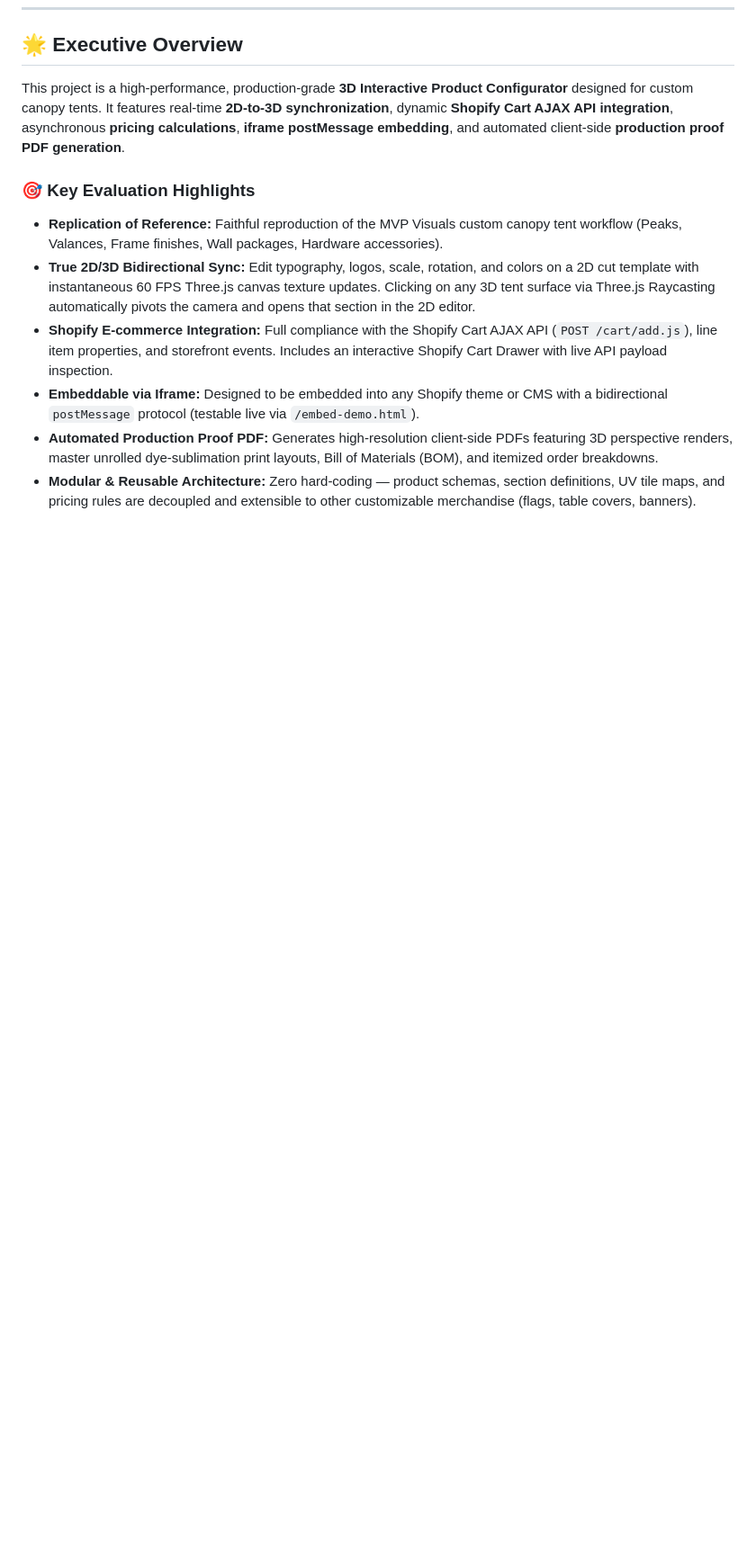
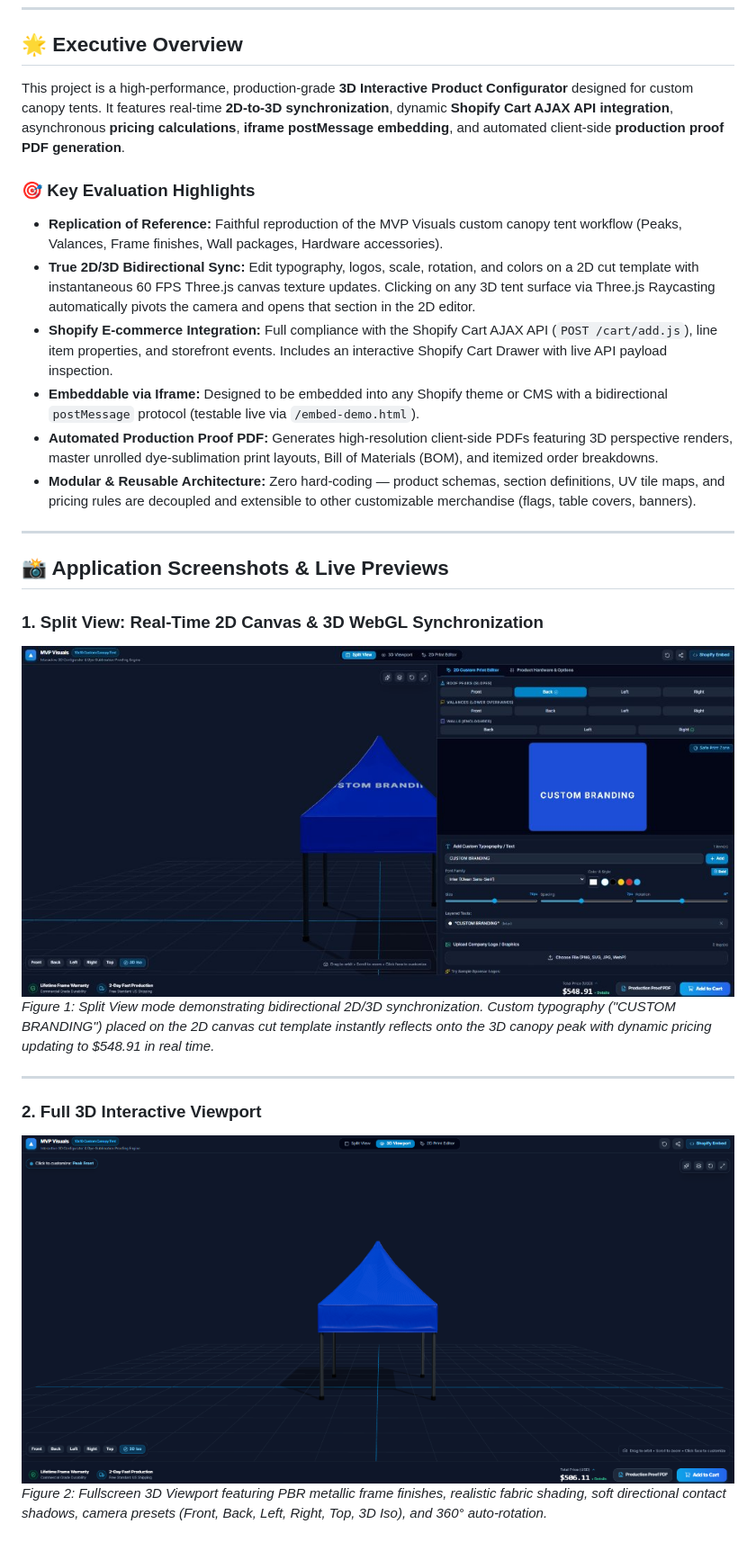
Before and after one commit to ChiragNSundar/Assessment-Test-Three.js-Vertical-3d-Tech-, a Markdown page: README.md, the part around one of its changes. Shown at 90% size. Drawn GitHub-style; pictures changed too: docs/screenshots/3d-viewport-focus.png (added), docs/screenshots/split-view-2d-3d-sync.jpg (added); blank space fills up the shorter version.

Commit message:
docs: add annotated application screenshots with captions to README

```diff
--- a/README.md
+++ b/README.md
@@ -17,3 +17,18 @@ This project is a high-performance, production-grade **3D Interactive Product Co
 * **Embeddable via Iframe:** Designed to be embedded into any Shopify theme or CMS with a bidirectional `postMessage` protocol (testable live via `/embed-demo.html`).
 * **Automated Production Proof PDF:** Generates high-resolution client-side PDFs featuring 3D perspective renders, master unrolled dye-sublimation print layouts, Bill of Materials (BOM), and itemized order breakdowns.
 * **Modular & Reusable Architecture:** Zero hard-coding — product schemas, section definitions, UV tile maps, and pricing rules are decoupled and extensible to other customizable merchandise (flags, table covers, banners).
+
+---
+
+## 📸 Application Screenshots & Live Previews
+
+### 1. Split View: Real-Time 2D Canvas & 3D WebGL Synchronization
+![Split View 2D/3D Synchronization](./docs/screenshots/split-view-2d-3d-sync.jpg)
+*Figure 1: Split View mode demonstrating bidirectional 2D/3D synchronization. Custom typography ("CUSTOM BRANDING") placed on the 2D canvas cut template instantly reflects onto the 3D canopy peak with dynamic pricing updating to \$548.91 in real time.*
+
+---
+
+### 2. Full 3D Interactive Viewport
+![Full 3D Interactive Viewport with PBR Materials](./docs/screenshots/3d-viewport-focus.png)
+*Figure 2: Fullscreen 3D Viewport featuring PBR metallic frame finishes, realistic fabric shading, soft directional contact shadows, camera presets (Front, Back, Left, Right, Top, 3D Iso), and 360° auto-rotation.*
+
```
Also changed, not shown: other parts of README.md (+5 -0 lines), docs/screenshots/shopify-iframe-embed-demo.jpg (added).
